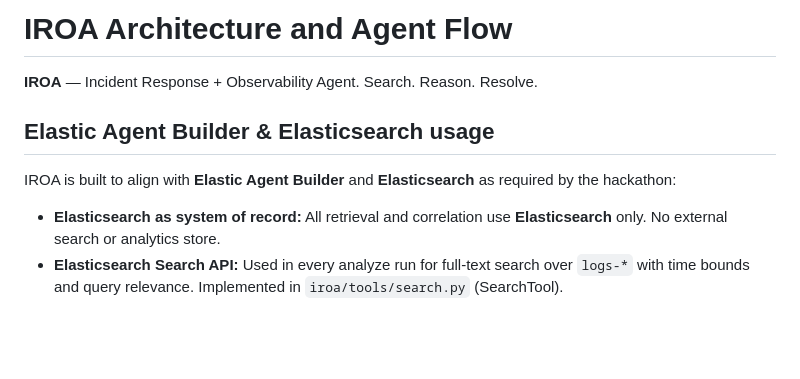
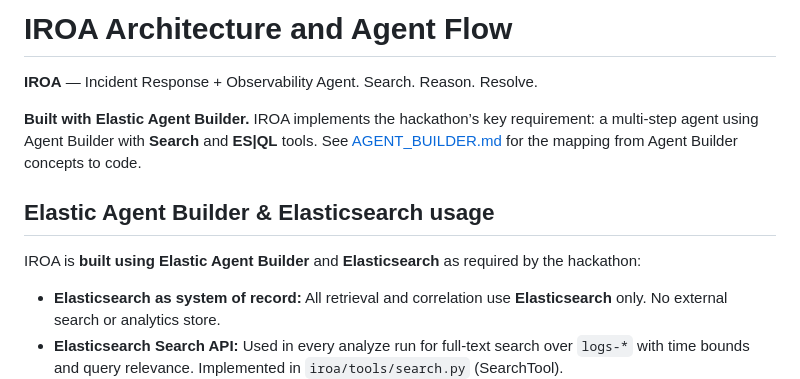
Before and after one commit to nag-gude/iroa, a Markdown page: docs/architecture.md, the part around the change. GitHub-like rendering; blank space fills up the shorter version.

```diff
--- a/docs/architecture.md
+++ b/docs/architecture.md
@@ -2,10 +2,12 @@
 
 **IROA** — Incident Response + Observability Agent. Search. Reason. Resolve.
 
+**Built with Elastic Agent Builder.** IROA implements the hackathon’s key requirement: a multi-step agent using Agent Builder with **Search** and **ES|QL** tools. See [AGENT_BUILDER.md](AGENT_BUILDER.md) for the mapping from Agent Builder concepts to code.
+
 
 ## Elastic Agent Builder & Elasticsearch usage
 
-IROA is built to align with **Elastic Agent Builder** and **Elasticsearch** as required by the hackathon:
+IROA is **built using Elastic Agent Builder** and **Elasticsearch** as required by the hackathon:
 
 - **Elasticsearch as system of record:** All retrieval and correlation use **Elasticsearch** only. No external search or analytics store.
 - **Elasticsearch Search API:** Used in every analyze run for full-text search over `logs-*` with time bounds and query relevance. Implemented in `iroa/tools/search.py` (SearchTool).
```
Also changed, not shown: docs/AGENT_BUILDER.md (added, +44 -0 lines).
